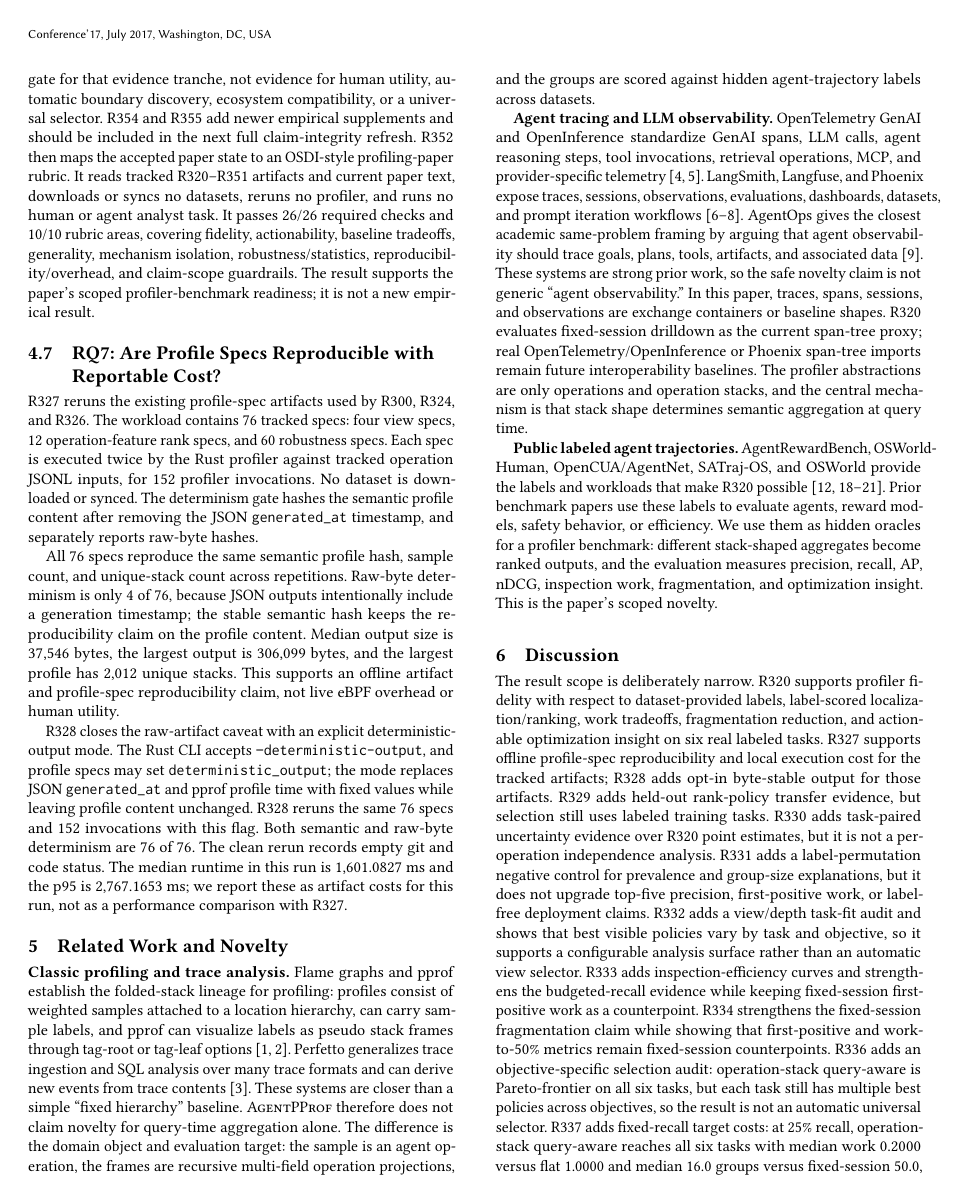
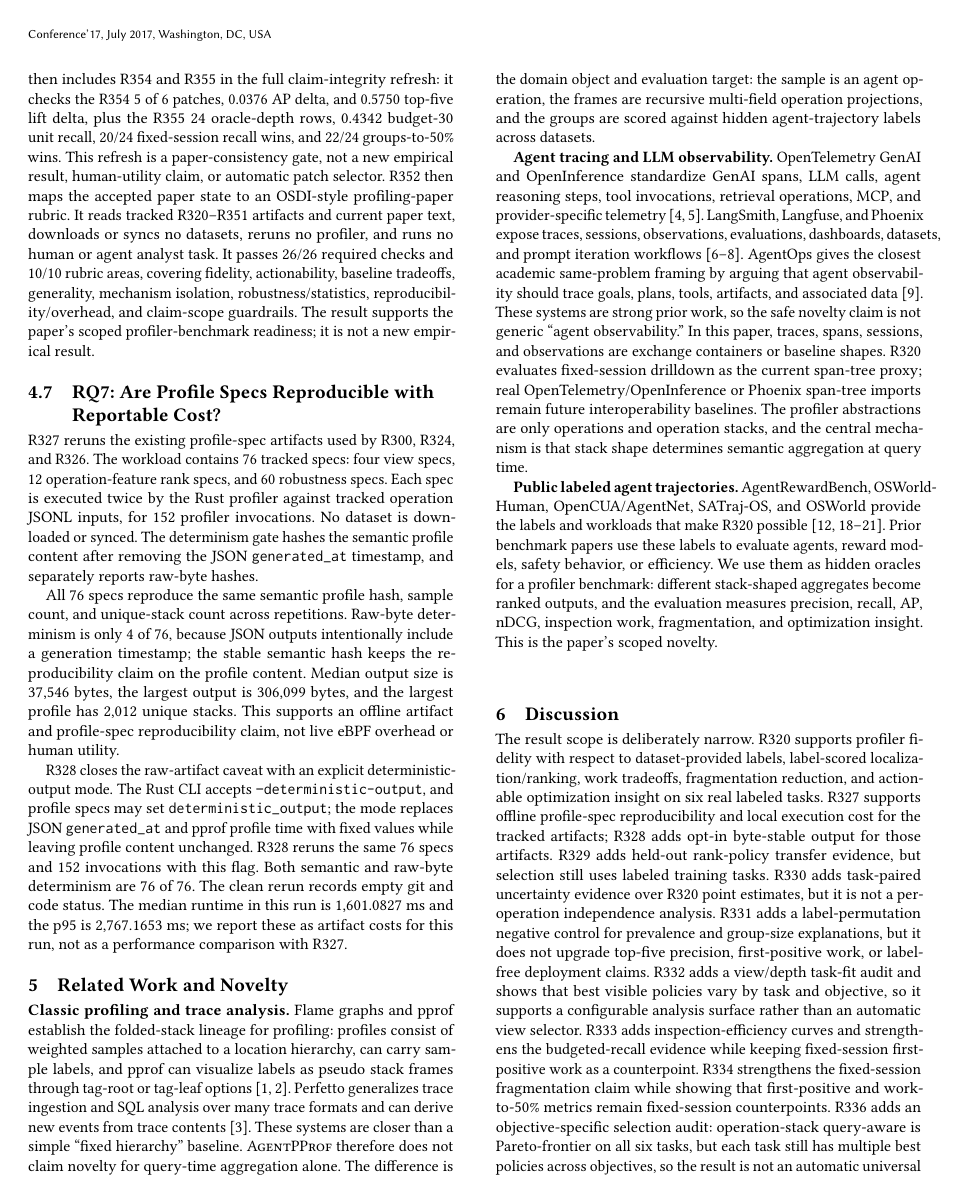
Before and after one commit to yunwei37/agentpprof-paper, a LaTeX paper (main.tex): page 8 of 10. Compiled offline with pdfLaTeX.

Commit message:
Add R356 claim-integrity refresh to paper

```diff
--- a/main.tex
+++ b/main.tex
@@ -740,8 +740,12 @@ must-not-claim guardrails, and the two-abstraction boundary. The audit passes
 its result-invariant, source-policy, and guardrail checks, so it is a
 submission-readiness gate for that evidence tranche, not evidence for human
 utility, automatic boundary discovery, ecosystem compatibility, or a universal
-selector. R354 and R355 add newer empirical supplements and should be included
-in the next full claim-integrity refresh.
+selector. R356 then includes R354 and R355 in the full claim-integrity refresh:
+it checks the R354 5 of 6 patches, 0.0376 AP delta, and 0.5750 top-five lift
+delta, plus the R355 24 oracle-depth rows, 0.4342 budget-30 unit recall, 20/24
+fixed-session recall wins, and 22/24 groups-to-50\% wins. This refresh is a
+paper-consistency gate, not a new empirical result, human-utility claim, or
+automatic patch selector.
 R352 then maps the accepted paper state to an OSDI-style profiling-paper rubric.
 It reads tracked R320--R351 artifacts and current paper text, downloads or syncs
 no datasets, reruns no profiler, and runs no human or agent analyst task. It
```
Also changed, not shown: main.pdf.
